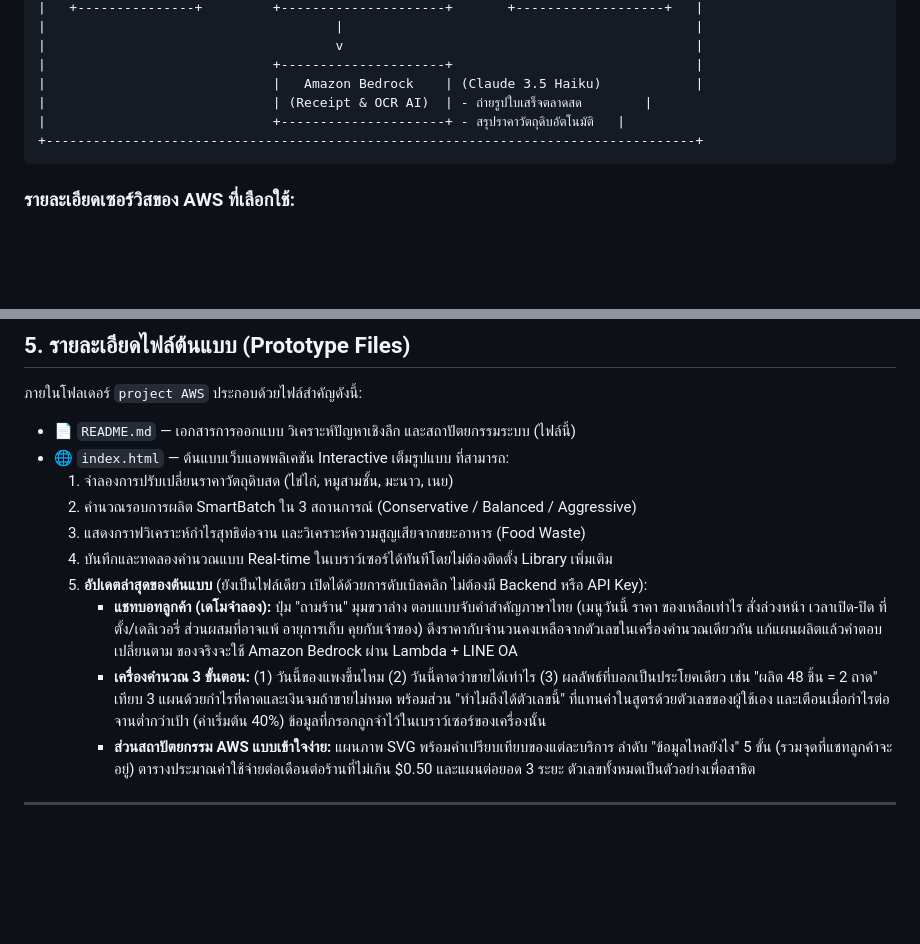
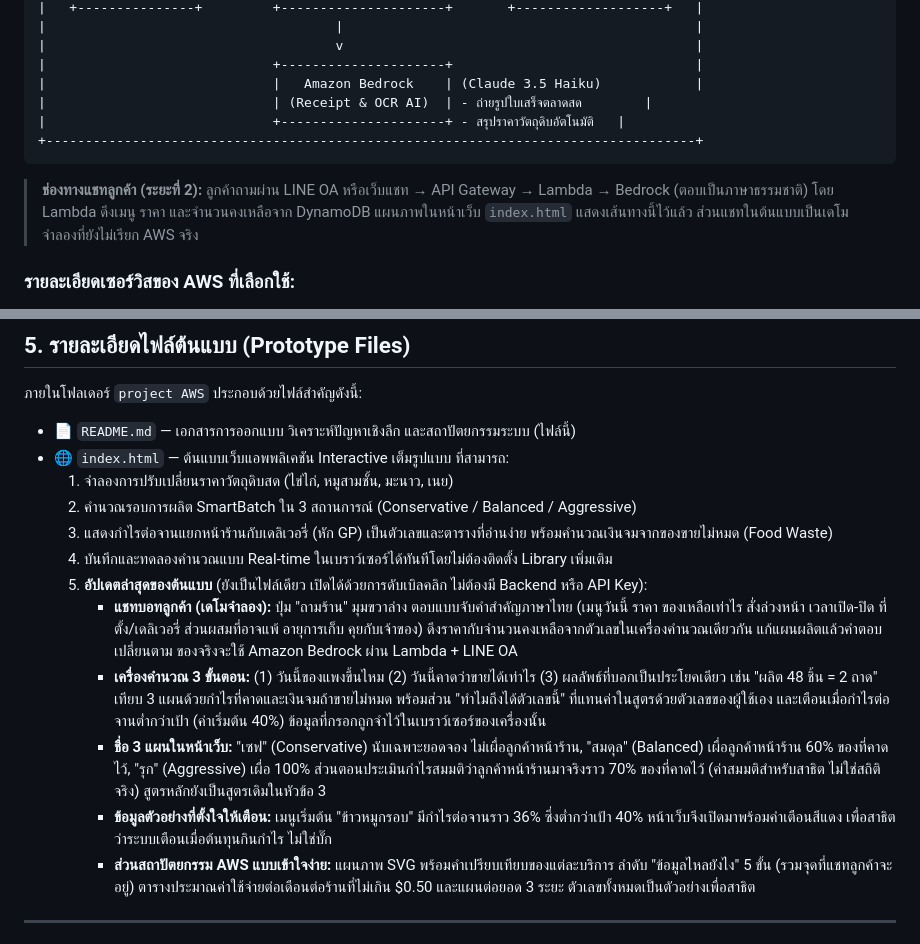
Before and after one commit to akirataiyo/SmartBatch-FreshMargin-AI, a Markdown page: README.md, 2 parts joined by grey strips. Rendered like a GitHub page; blank space fills up the shorter version.

Commit message:
Update README to match latest prototype

````diff
--- a/README.md
+++ b/README.md
@@ -161,6 +161,8 @@ SmartBatch & FreshMargin AI แบ่งการทำงานหลักอ
 +-----------------------------------------------------------------------------------+
 ```
 
+> **ช่องทางแชทลูกค้า (ระยะที่ 2):** ลูกค้าถามผ่าน LINE OA หรือเว็บแชท → API Gateway → Lambda → Bedrock (ตอบเป็นภาษาธรรมชาติ) โดย Lambda ดึงเมนู ราคา และจำนวนคงเหลือจาก DynamoDB แผนภาพในหน้าเว็บ `index.html` แสดงเส้นทางนี้ไว้แล้ว ส่วนแชทในต้นแบบเป็นเดโมจำลองที่ยังไม่เรียก AWS จริง
+
 ### รายละเอียดเซอร์วิสของ AWS ที่เลือกใช้:
 * **Amazon CloudFront + Amazon S3:** ให้บริการเว็บแอพพลิเคชันแบบ SPA ความเร็วสูง ปลอดภัย และต้นทุนต่ำ (แทบอยู่ในระดับ Free Tier)
 * **AWS Lambda (Python 3.12 / Node.js):** ประมวลผลตรรกะการคำนวณรอบการผลิต และการจำลองสถานการณ์ต้นทุน (Pay-per-request ไม่เสียค่าเซิร์ฟเวอร์เวลาไม่มีการใช้งาน)
@@ -178,11 +180,13 @@ SmartBatch & FreshMargin AI แบ่งการทำงานหลักอ
 * 🌐 `index.html` — ต้นแบบเว็บแอพพลิเคชัน Interactive เต็มรูปแบบ ที่สามารถ:
   1. จำลองการปรับเปลี่ยนราคาวัตถุดิบสด (ไข่ไก่, หมูสามชั้น, มะนาว, เนย)
   2. คำนวณรอบการผลิต SmartBatch ใน 3 สถานการณ์ (Conservative / Balanced / Aggressive)
-  3. แสดงกราฟวิเคราะห์กำไรสุทธิต่อจาน และวิเคราะห์ความสูญเสียจากขยะอาหาร (Food Waste)
+  3. แสดงกำไรต่อจานแยกหน้าร้านกับเดลิเวอรี่ (หัก GP) เป็นตัวเลขและตารางที่อ่านง่าย พร้อมคำนวณเงินจมจากของขายไม่หมด (Food Waste)
   4. บันทึกและทดลองคำนวณแบบ Real-time ในเบราว์เซอร์ได้ทันทีโดยไม่ต้องติดตั้ง Library เพิ่มเติม
   5. **อัปเดตล่าสุดของต้นแบบ** (ยังเป็นไฟล์เดียว เปิดได้ด้วยการดับเบิลคลิก ไม่ต้องมี Backend หรือ API Key):
      * **แชทบอทลูกค้า (เดโมจำลอง):** ปุ่ม "ถามร้าน" มุมขวาล่าง ตอบแบบจับคำสำคัญภาษาไทย (เมนูวันนี้ ราคา ของเหลือเท่าไร สั่งล่วงหน้า เวลาเปิด-ปิด ที่ตั้ง/เดลิเวอรี่ ส่วนผสมที่อาจแพ้ อายุการเก็บ คุยกับเจ้าของ) ดึงราคากับจำนวนคงเหลือจากตัวเลขในเครื่องคำนวณเดียวกัน แก้แผนผลิตแล้วคำตอบเปลี่ยนตาม ของจริงจะใช้ Amazon Bedrock ผ่าน Lambda + LINE OA
      * **เครื่องคำนวณ 3 ขั้นตอน:** (1) วันนี้ของแพงขึ้นไหม (2) วันนี้คาดว่าขายได้เท่าไร (3) ผลลัพธ์ที่บอกเป็นประโยคเดียว เช่น "ผลิต 48 ชิ้น = 2 ถาด" เทียบ 3 แผนด้วยกำไรที่คาดและเงินจมถ้าขายไม่หมด พร้อมส่วน "ทำไมถึงได้ตัวเลขนี้" ที่แทนค่าในสูตรด้วยตัวเลขของผู้ใช้เอง และเตือนเมื่อกำไรต่อจานต่ำกว่าเป้า (ค่าเริ่มต้น 40%) ข้อมูลที่กรอกถูกจำไว้ในเบราว์เซอร์ของเครื่องนั้น
+     * **ชื่อ 3 แผนในหน้าเว็บ:** "เซฟ" (Conservative) นับเฉพาะยอดจอง ไม่เผื่อลูกค้าหน้าร้าน, "สมดุล" (Balanced) เผื่อลูกค้าหน้าร้าน 60% ของที่คาดไว้, "รุก" (Aggressive) เผื่อ 100% ส่วนตอนประเมินกำไรสมมติว่าลูกค้าหน้าร้านมาจริงราว 70% ของที่คาดไว้ (ค่าสมมติสำหรับสาธิต ไม่ใช่สถิติจริง) สูตรหลักยังเป็นสูตรเดิมในหัวข้อ 3
+     * **ข้อมูลตัวอย่างที่ตั้งใจให้เตือน:** เมนูเริ่มต้น "ข้าวหมูกรอบ" มีกำไรต่อจานราว 36% ซึ่งต่ำกว่าเป้า 40% หน้าเว็บจึงเปิดมาพร้อมคำเตือนสีแดง เพื่อสาธิตว่าระบบเตือนเมื่อต้นทุนกินกำไร ไม่ใช่บั๊ก
      * **ส่วนสถาปัตยกรรม AWS แบบเข้าใจง่าย:** แผนภาพ SVG พร้อมคำเปรียบเทียบของแต่ละบริการ ลำดับ "ข้อมูลไหลยังไง" 5 ขั้น (รวมจุดที่แชทลูกค้าจะอยู่) ตารางประมาณค่าใช้จ่ายต่อเดือนต่อร้านที่ไม่เกิน $0.50 และแผนต่อยอด 3 ระยะ ตัวเลขทั้งหมดเป็นตัวอย่างเพื่อสาธิต
 
 ---
````
